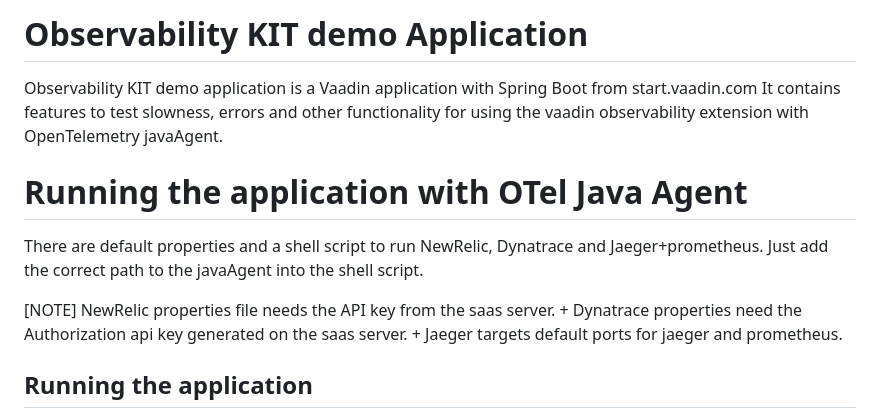
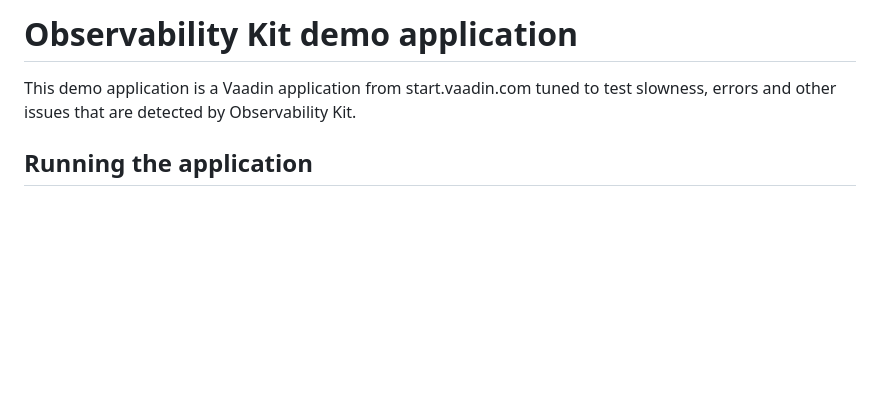
Before and after one commit to vaadin/observability-kit, a Markdown page: observability-kit-demo/README.md, the part around the change. GitHub-like rendering; blank space fills up the shorter version.

Commit message:
Apply suggestions from code review
Co-authored-by: Giovanni Lovato <giovanni@vaadin.com>

```diff
--- a/observability-kit-demo/README.md
+++ b/observability-kit-demo/README.md
@@ -1,21 +1,7 @@
-# Observability KIT demo Application
+# Observability Kit demo application
 
-Observability KIT demo application is a Vaadin application with Spring Boot from start.vaadin.com
-It contains features to test slowness, errors and other functionality for using the
-vaadin observability extension with OpenTelemetry javaAgent.
-
-
-# Running the application with OTel Java Agent
-
-There are default properties and a shell script to run NewRelic, Dynatrace and Jaeger+prometheus.
-Just add the correct path to the javaAgent into the shell script.
-
-[NOTE]
-NewRelic properties file needs the API key from the saas server.
-+
-Dynatrace properties need the Authorization api key generated on the saas server.
-+
-Jaeger targets default ports for jaeger and prometheus.
+This demo application is a Vaadin application from start.vaadin.com tuned to
+test slowness, errors and other issues that are detected by Observability Kit.
 
 ## Running the application
 
```
